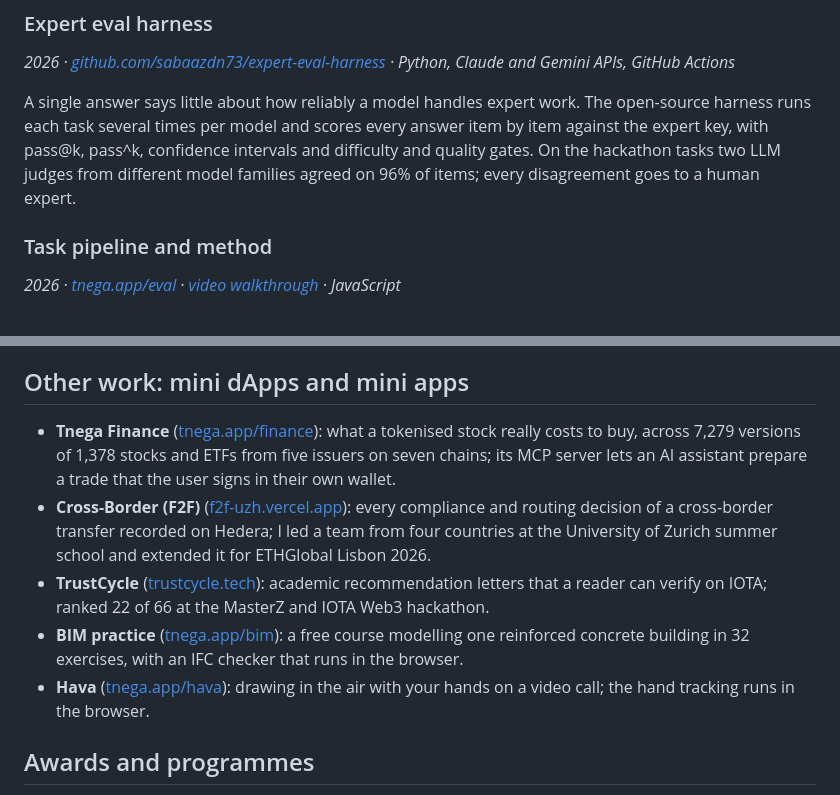
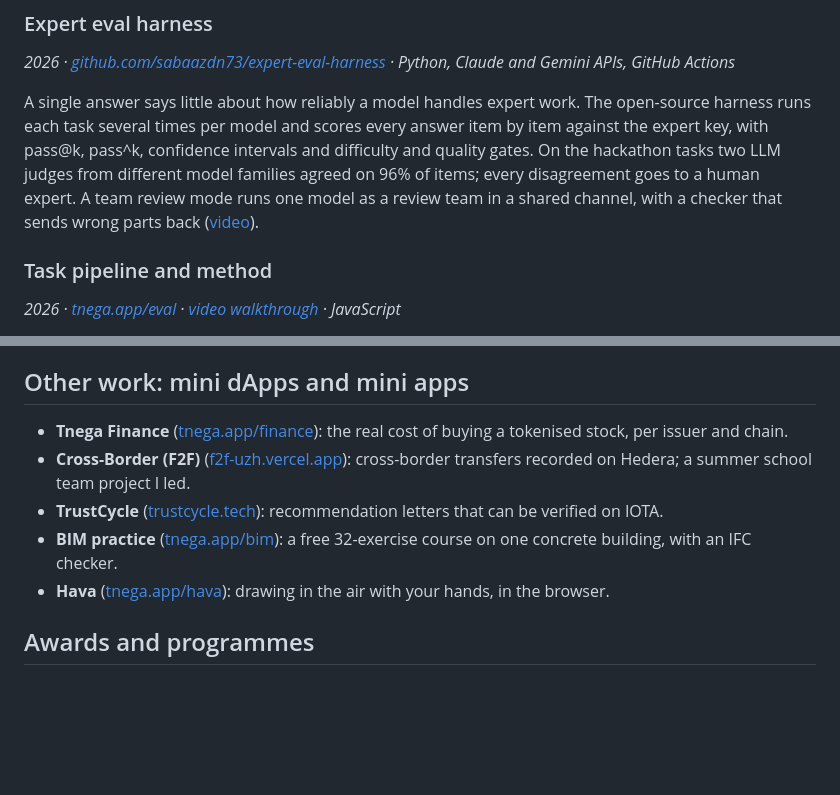
Before and after one commit to sabaazdn73/sabaazdn73, a Markdown page: cv/CV.md, 2 parts joined by grey strips. Rendered like a GitHub page; blank space fills up the shorter version.

```diff
--- a/cv/CV.md
+++ b/cv/CV.md
@@ -54,7 +54,7 @@ AI answers to business tasks can sound right and still be wrong. I rated them fo
 ### Expert eval harness
 *2026 · [github.com/sabaazdn73/expert-eval-harness](https://github.com/sabaazdn73/expert-eval-harness) · Python, Claude and Gemini APIs, GitHub Actions*
 
-A single answer says little about how reliably a model handles expert work. The open-source harness runs each task several times per model and scores every answer item by item against the expert key, with pass@k, pass^k, confidence intervals and difficulty and quality gates. On the hackathon tasks two LLM judges from different model families agreed on 96% of items; every disagreement goes to a human expert.
+A single answer says little about how reliably a model handles expert work. The open-source harness runs each task several times per model and scores every answer item by item against the expert key, with pass@k, pass^k, confidence intervals and difficulty and quality gates. On the hackathon tasks two LLM judges from different model families agreed on 96% of items; every disagreement goes to a human expert. A team review mode runs one model as a review team in a shared channel, with a checker that sends wrong parts back ([video](https://www.youtube.com/watch?v=RV5GsyJo4Ys)).
 
 ### Task pipeline and method
 *2026 · [tnega.app/eval](https://www.tnega.app/eval/) · [video walkthrough](https://www.youtube.com/watch?v=IWcEG7c-mQU) · JavaScript*
@@ -102,11 +102,11 @@ The project needed reliable quantities and costs for a cast-in-place reinforced
 
 ## Other work: mini dApps and mini apps
 
-- **Tnega Finance** ([tnega.app/finance](https://www.tnega.app/finance)): what a tokenised stock really costs to buy, across 7,279 versions of 1,378 stocks and ETFs from five issuers on seven chains; its MCP server lets an AI assistant prepare a trade that the user signs in their own wallet.
-- **Cross-Border (F2F)** ([f2f-uzh.vercel.app](https://f2f-uzh.vercel.app)): every compliance and routing decision of a cross-border transfer recorded on Hedera; I led a team from four countries at the University of Zurich summer school and extended it for ETHGlobal Lisbon 2026.
-- **TrustCycle** ([trustcycle.tech](https://trustcycle.tech)): academic recommendation letters that a reader can verify on IOTA; ranked 22 of 66 at the MasterZ and IOTA Web3 hackathon.
-- **BIM practice** ([tnega.app/bim](https://www.tnega.app/bim/)): a free course modelling one reinforced concrete building in 32 exercises, with an IFC checker that runs in the browser.
-- **Hava** ([tnega.app/hava](https://www.tnega.app/hava/)): drawing in the air with your hands on a video call; the hand tracking runs in the browser.
+- **Tnega Finance** ([tnega.app/finance](https://www.tnega.app/finance)): the real cost of buying a tokenised stock, per issuer and chain.
+- **Cross-Border (F2F)** ([f2f-uzh.vercel.app](https://f2f-uzh.vercel.app)): cross-border transfers recorded on Hedera; a summer school team project I led.
+- **TrustCycle** ([trustcycle.tech](https://trustcycle.tech)): recommendation letters that can be verified on IOTA.
+- **BIM practice** ([tnega.app/bim](https://www.tnega.app/bim/)): a free 32-exercise course on one concrete building, with an IFC checker.
+- **Hava** ([tnega.app/hava](https://www.tnega.app/hava/)): drawing in the air with your hands, in the browser.
 
 ## Awards and programmes
 
```
Also changed, not shown: README.md (+36 -74 lines), assets/team-review-video.jpg (added), 2 other files.
